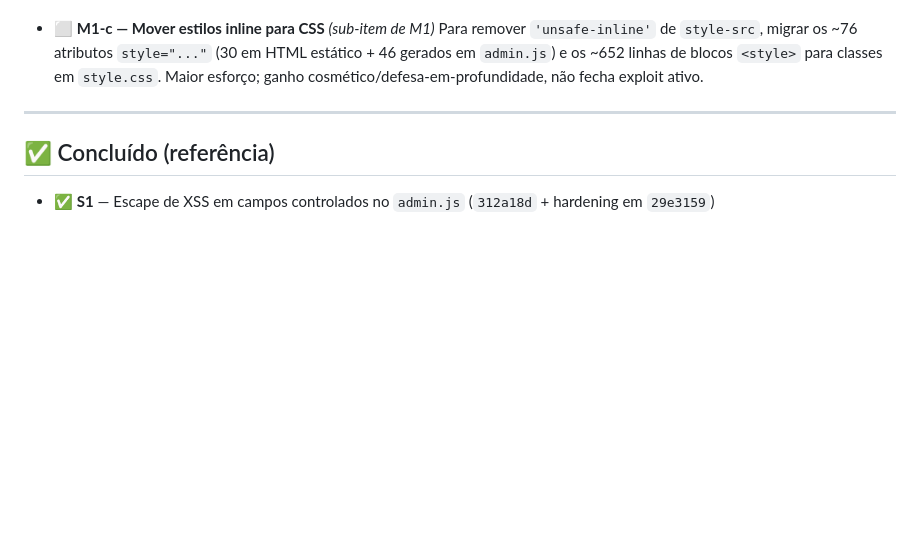
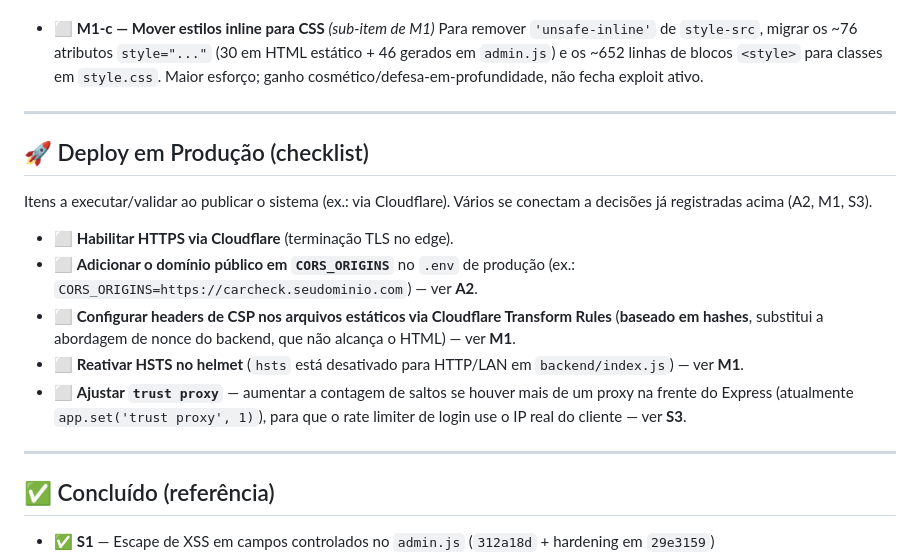
Before and after one commit to loucop/CarCheck, a Markdown page: BACKLOG.md, the part around the change. Rendered like a GitHub page; blank space fills up the shorter version.

Commit message:
docs: add Deploy to Production checklist to BACKLOG
Co-Authored-By: Claude Opus 4.8 <noreply@anthropic.com>

```diff
--- a/BACKLOG.md
+++ b/BACKLOG.md
@@ -133,6 +133,23 @@
 
 ---
 
+## 🚀 Deploy em Produção (checklist)
+
+Itens a executar/validar ao publicar o sistema (ex.: via Cloudflare). Vários se conectam
+a decisões já registradas acima (A2, M1, S3).
+
+- ⬜ **Habilitar HTTPS via Cloudflare** (terminação TLS no edge).
+- ⬜ **Adicionar o domínio público em `CORS_ORIGINS`** no `.env` de produção
+  (ex.: `CORS_ORIGINS=https://carcheck.seudominio.com`) — ver **A2**.
+- ⬜ **Configurar headers de CSP nos arquivos estáticos via Cloudflare Transform Rules**
+  (**baseado em hashes**, substitui a abordagem de nonce do backend, que não alcança o HTML) — ver **M1**.
+- ⬜ **Reativar HSTS no helmet** (`hsts` está desativado para HTTP/LAN em `backend/index.js`) — ver **M1**.
+- ⬜ **Ajustar `trust proxy`** — aumentar a contagem de saltos se houver mais de um proxy
+  na frente do Express (atualmente `app.set('trust proxy', 1)`), para que o rate limiter de
+  login use o IP real do cliente — ver **S3**.
+
+---
+
 ## ✅ Concluído (referência)
 
 - ✅ **S1** — Escape de XSS em campos controlados no `admin.js` (`312a18d` + hardening em `29e3159`)
```
